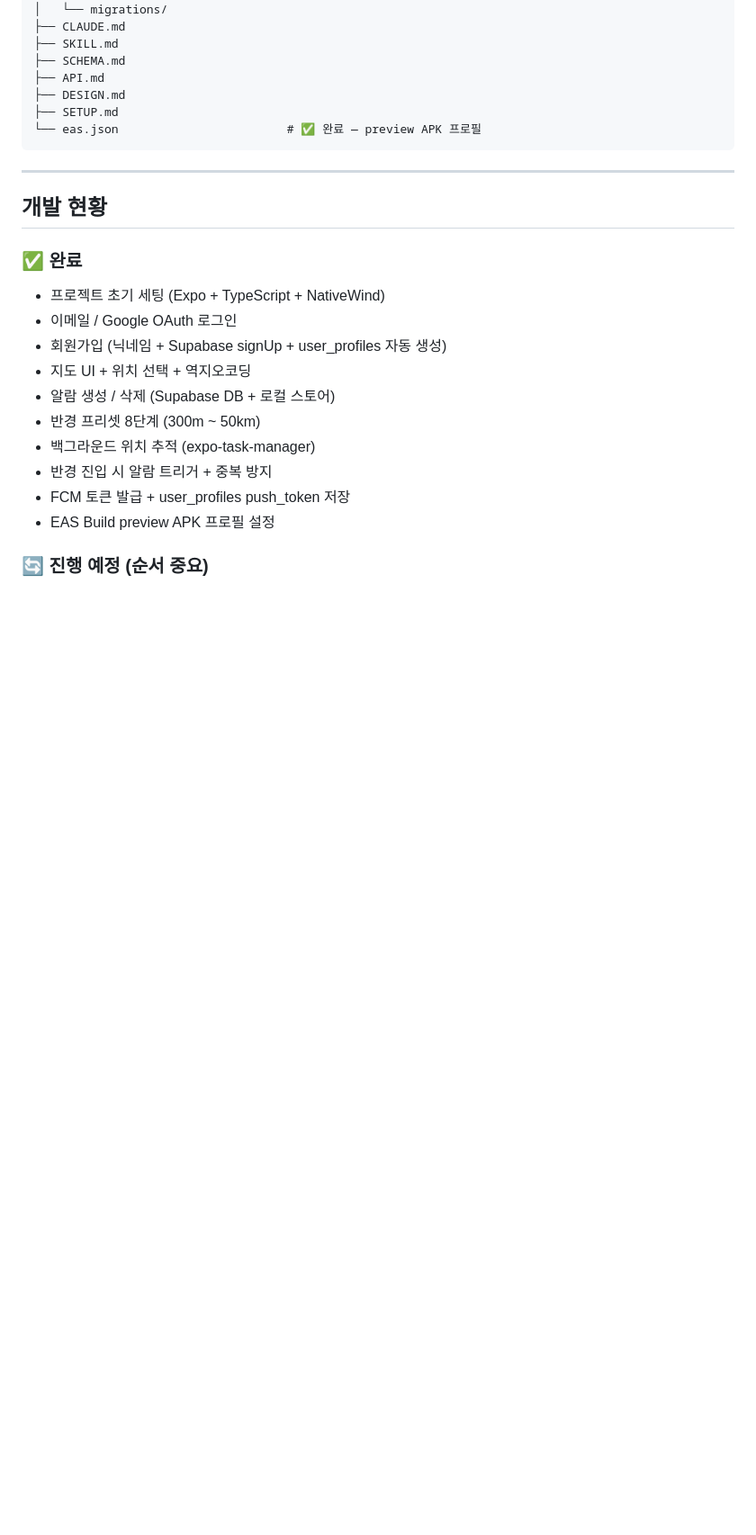
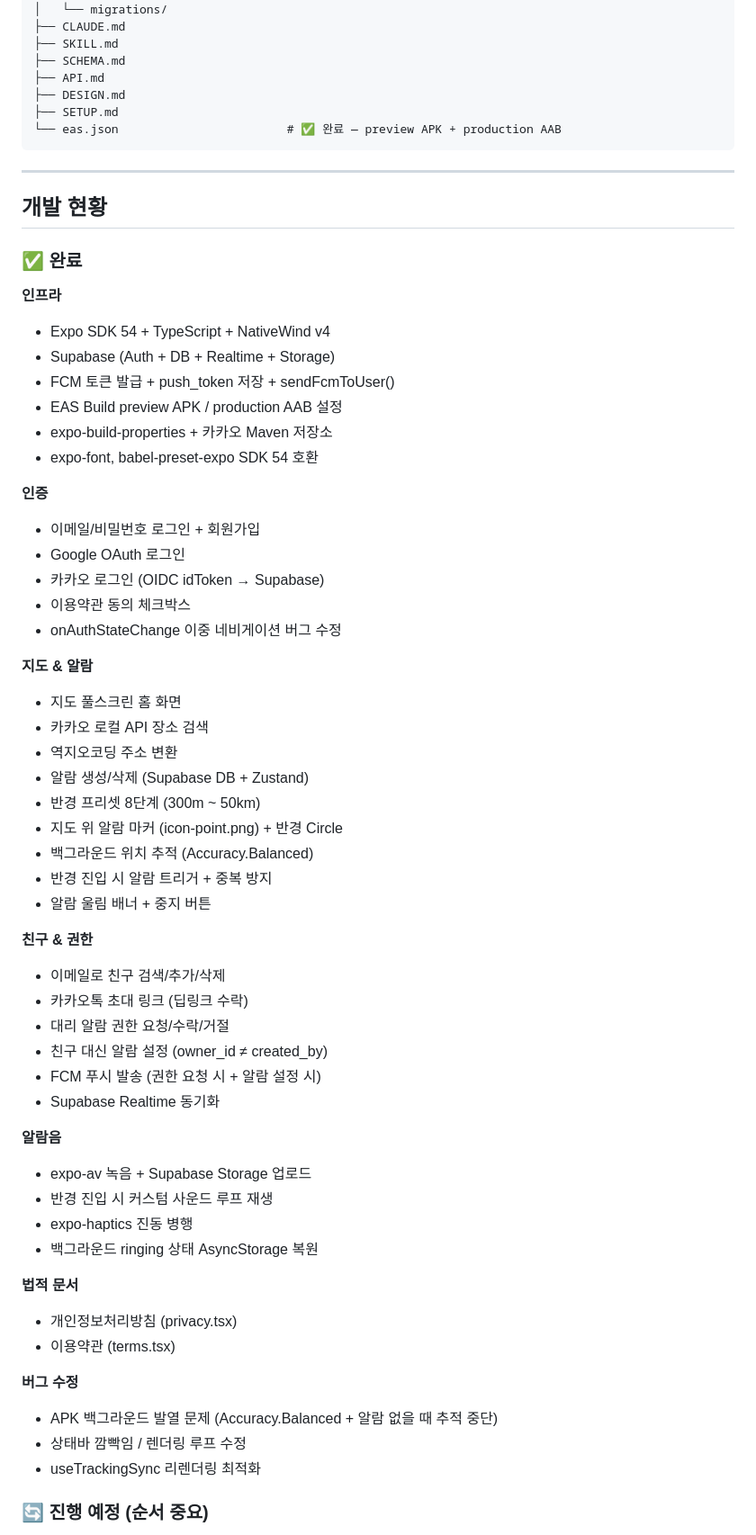
Before and after one commit to SeongSilver/wakepoint, a Markdown page: CLAUDE.md, the part around one of its changes. Shown at 90% size. Rendered like a GitHub page; blank space fills up the shorter version.

Commit message:
docs: update project documentation in CLAUDE.md and DESIGN.md

````diff
--- a/CLAUDE.md
+++ b/CLAUDE.md
@@ -75,7 +92,7 @@ dawasseo/
 ├── API.md
 ├── DESIGN.md
 ├── SETUP.md
-└── eas.json                        # ✅ 완료 — preview APK 프로필
+└── eas.json                        # ✅ 완료 — preview APK + production AAB
 ```
 
 ---
@@ -83,15 +100,53 @@ dawasseo/
 ## 개발 현황
 
 ### ✅ 완료
-- 프로젝트 초기 세팅 (Expo + TypeScript + NativeWind)
-- 이메일 / Google OAuth 로그인
-- 회원가입 (닉네임 + Supabase signUp + user_profiles 자동 생성)
-- 지도 UI + 위치 선택 + 역지오코딩
-- 알람 생성 / 삭제 (Supabase DB + 로컬 스토어)
+**인프라**
+- Expo SDK 54 + TypeScript + NativeWind v4
+- Supabase (Auth + DB + Realtime + Storage)
+- FCM 토큰 발급 + push_token 저장 + sendFcmToUser()
+- EAS Build preview APK / production AAB 설정
+- expo-build-properties + 카카오 Maven 저장소
+- expo-font, babel-preset-expo SDK 54 호환
+
+**인증**
+- 이메일/비밀번호 로그인 + 회원가입
+- Google OAuth 로그인
+- 카카오 로그인 (OIDC idToken → Supabase)
+- 이용약관 동의 체크박스
+- onAuthStateChange 이중 네비게이션 버그 수정
+
+**지도 & 알람**
+- 지도 풀스크린 홈 화면
+- 카카오 로컬 API 장소 검색
+- 역지오코딩 주소 변환
+- 알람 생성/삭제 (Supabase DB + Zustand)
 - 반경 프리셋 8단계 (300m ~ 50km)
-- 백그라운드 위치 추적 (expo-task-manager)
+- 지도 위 알람 마커 (icon-point.png) + 반경 Circle
+- 백그라운드 위치 추적 (Accuracy.Balanced)
 - 반경 진입 시 알람 트리거 + 중복 방지
-- FCM 토큰 발급 + user_profiles push_token 저장
-- EAS Build preview APK 프로필 설정
+- 알람 울림 배너 + 중지 버튼
+
+**친구 & 권한**
+- 이메일로 친구 검색/추가/삭제
+- 카카오톡 초대 링크 (딥링크 수락)
+- 대리 알람 권한 요청/수락/거절
+- 친구 대신 알람 설정 (owner_id ≠ created_by)
+- FCM 푸시 발송 (권한 요청 시 + 알람 설정 시)
+- Supabase Realtime 동기화
+
+**알람음**
+- expo-av 녹음 + Supabase Storage 업로드
+- 반경 진입 시 커스텀 사운드 루프 재생
+- expo-haptics 진동 병행
+- 백그라운드 ringing 상태 AsyncStorage 복원
+
+**법적 문서**
+- 개인정보처리방침 (privacy.tsx)
+- 이용약관 (terms.tsx)
+
+**버그 수정**
+- APK 백그라운드 발열 문제 (Accuracy.Balanced + 알람 없을 때 추적 중단)
+- 상태바 깜빡임 / 렌더링 루프 수정
+- useTrackingSync 리렌더링 최적화
 
 ### 🔄 진행 예정 (순서 중요)
````
Also changed, not shown: other parts of CLAUDE.md (+77 -38 lines), DESIGN.md (+233 -250 lines).
